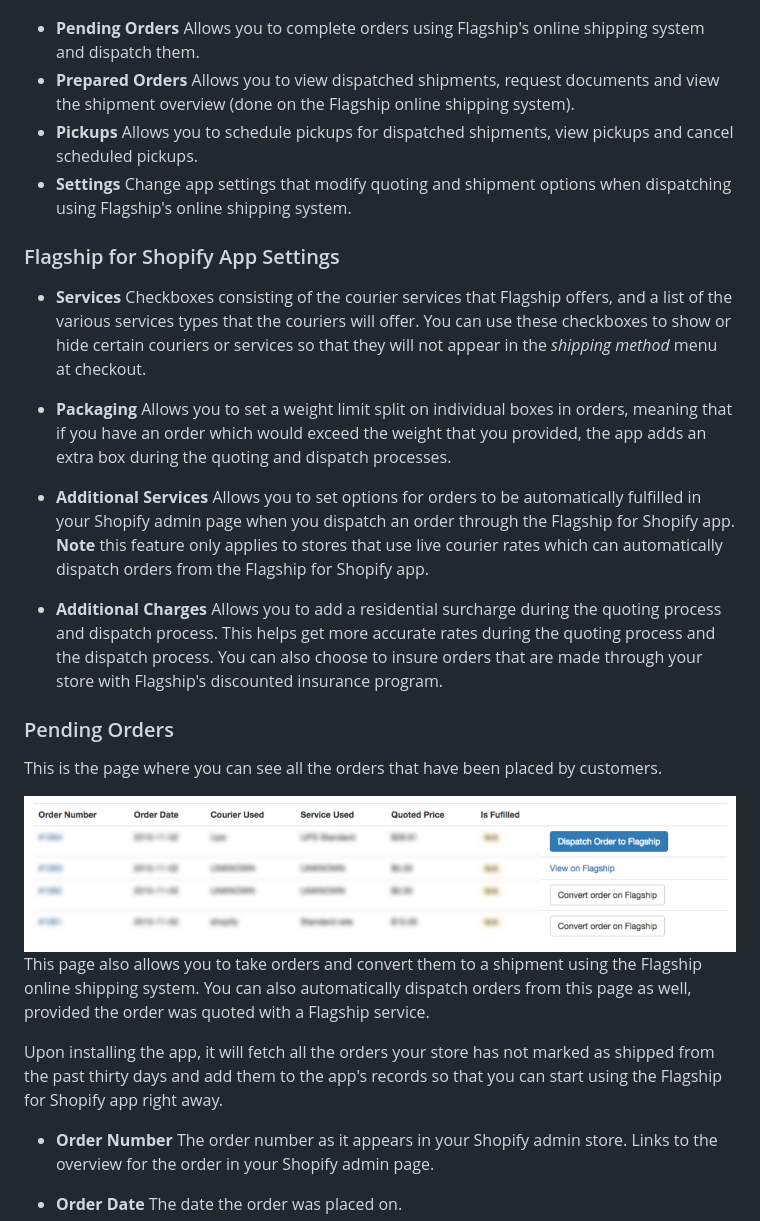
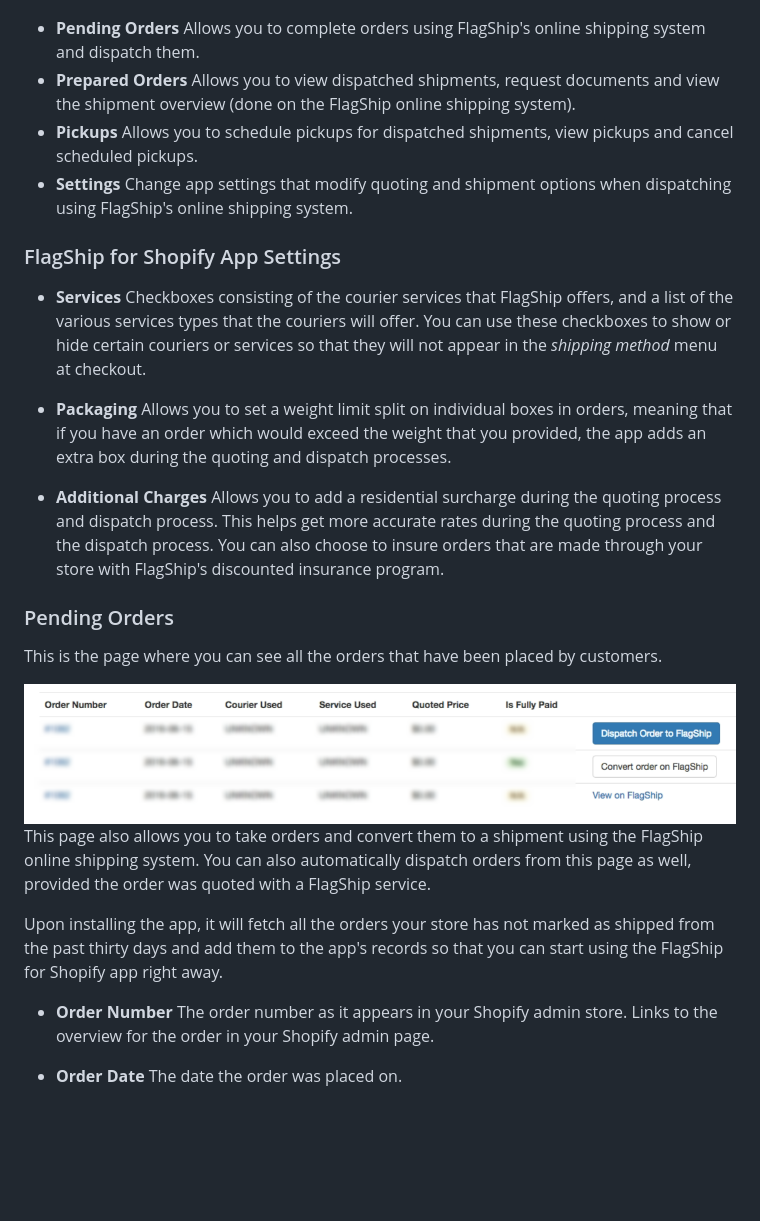
Before and after one commit to flagshipcompany/shopify-app-public, a Markdown page: README.md, the part around the change printed below. GitHub-like rendering; pictures changed too: img/pending_orders.png; blank space fills up the shorter version.

```diff
--- a/README.md
+++ b/README.md
@@ -61,36 +61,33 @@ Here are the menu options that can be done in the app
 ![Main Menu](https://raw.githubusercontent.com/flagshipcompany/shopify-app-public/master/img/main_menu.png)
 
 * **Pending Orders**
-Allows you to complete orders using Flagship's online shipping system and dispatch them.
+Allows you to complete orders using FlagShip's online shipping system and dispatch them.
 * **Prepared Orders**
-Allows you to view dispatched shipments, request documents and view the shipment overview (done on the Flagship online shipping system).
+Allows you to view dispatched shipments, request documents and view the shipment overview (done on the FlagShip online shipping system).
 * **Pickups**
 Allows you to schedule pickups for dispatched shipments, view pickups and cancel scheduled pickups.
 * **Settings**
-Change app settings that modify quoting and shipment options when dispatching using Flagship's online shipping system.
+Change app settings that modify quoting and shipment options when dispatching using FlagShip's online shipping system.
 
-### Flagship for Shopify App Settings
+### FlagShip for Shopify App Settings
 
 * **Services**
-Checkboxes consisting of the courier services that Flagship offers, and a list of the various services types that the couriers will offer. You can use these checkboxes to show or hide certain couriers or services so that they will not appear in the *shipping method* menu at checkout.
+Checkboxes consisting of the courier services that FlagShip offers, and a list of the various services types that the couriers will offer. You can use these checkboxes to show or hide certain couriers or services so that they will not appear in the *shipping method* menu at checkout.
 
 * **Packaging**
 Allows you to set a weight limit split on individual boxes in orders, meaning that if you have an order which would exceed the weight that you provided, the app adds an extra box during the quoting and dispatch processes.
 
-* **Additional Services**
-Allows you to set options for orders to be automatically fulfilled in your Shopify admin page when you dispatch an order through the Flagship for Shopify app. **Note** this feature only applies to stores that use live courier rates which can automatically dispatch orders from the Flagship for Shopify app.
-
 * **Additional Charges**
-Allows you to add a residential surcharge during the quoting process and dispatch process. This helps get more accurate rates during the quoting process and the dispatch process. You can also choose to insure orders that are made through your store with Flagship's discounted insurance program.
+Allows you to add a residential surcharge during the quoting process and dispatch process. This helps get more accurate rates during the quoting process and the dispatch process. You can also choose to insure orders that are made through your store with FlagShip's discounted insurance program.
 
 ### Pending Orders
 
 This is the page where you can see all the orders that have been placed by customers.
 
 ![Pending Orders](https://raw.githubusercontent.com/flagshipcompany/shopify-app-public/master/img/pending_orders.png)
-This page also allows you to take orders and convert them to a shipment using the Flagship online shipping system. You can also automatically dispatch orders from this page as well, provided the order was quoted with a Flagship service.
+This page also allows you to take orders and convert them to a shipment using the FlagShip online shipping system. You can also automatically dispatch orders from this page as well, provided the order was quoted with a FlagShip service.
 
-Upon installing the app, it will fetch all the orders your store has not marked as shipped from the past thirty days and add them to the app's records so that you can start using the Flagship for Shopify app right away.
+Upon installing the app, it will fetch all the orders your store has not marked as shipped from the past thirty days and add them to the app's records so that you can start using the FlagShip for Shopify app right away.
 
 * **Order Number**
 The order number as it appears in your Shopify admin store. Links to the overview for the order in your Shopify admin page.
```
Also changed, not shown: other parts of README.md (+30 -30 lines), img/convert_order.png, img/dispatch_order.png, img/pending_orders_prompt.png, img/token_register.png, img/view_on_flagship.png.
